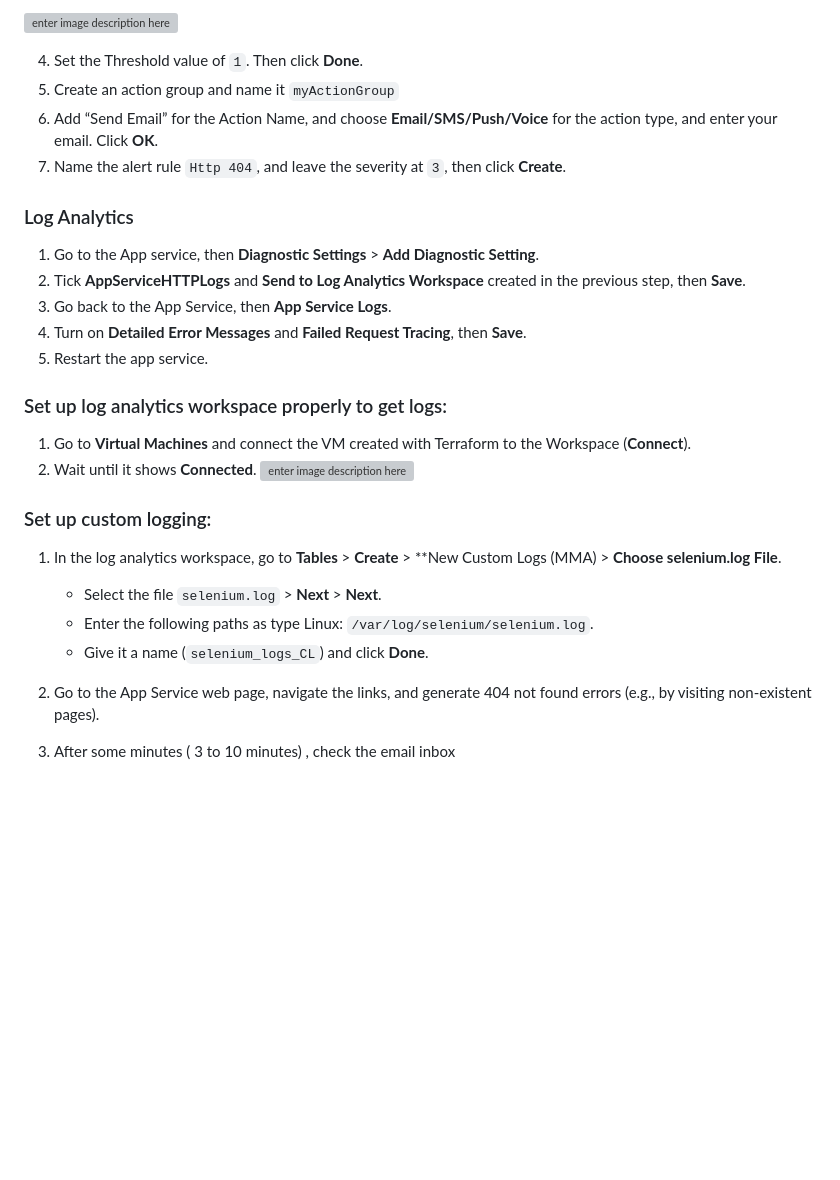
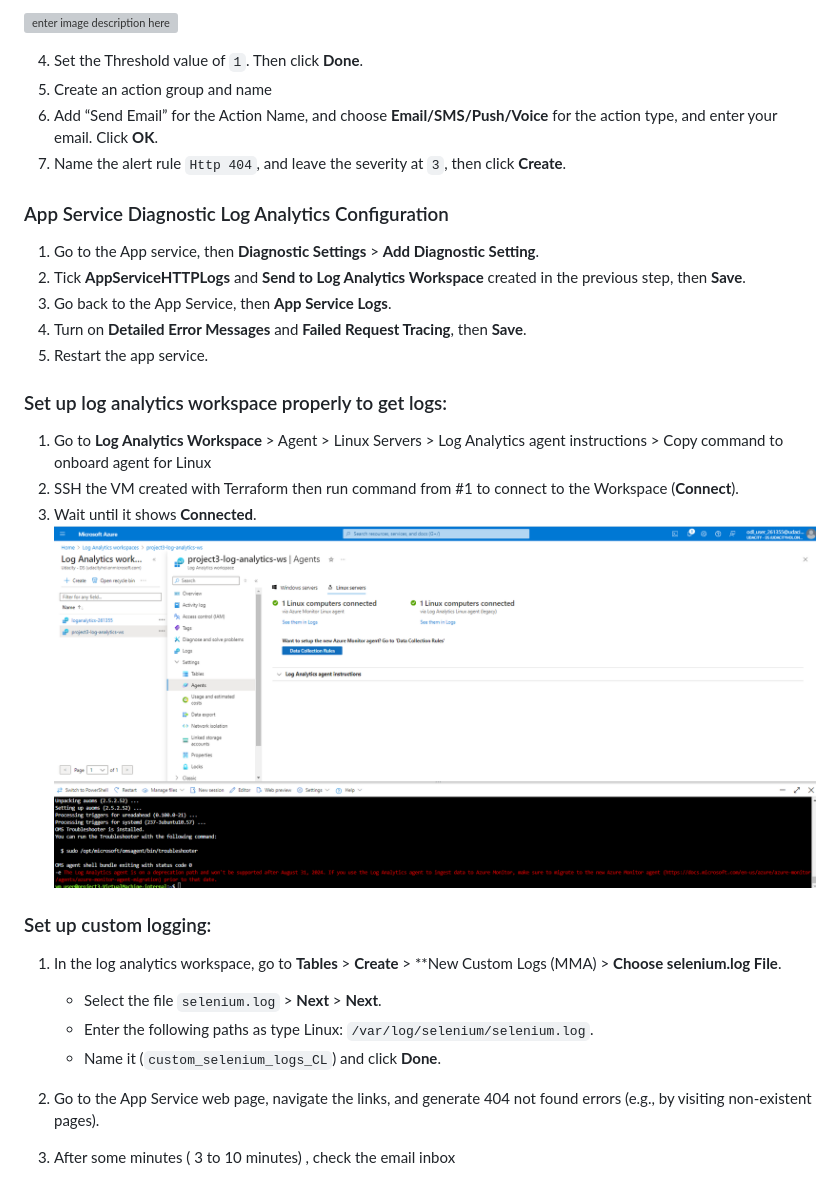
Before and after one commit to quyetnn1102/udacity-azure-devops-project3, a Markdown page: README.md, the part around the change printed below. Drawn GitHub-style; pictures changed too: screenshots/Log_Analytics_Conected_VM.png (added); blank space fills up the shorter version; grey boxes are pictures that could not be loaded.

```diff
--- a/README.md
+++ b/README.md
@@ -164,12 +164,12 @@ The screenshots step-by-step:
 ![enter image description here](https://github.com/quyetnn1102/udacity-azure-devops-project3/blob/main/screenshots/law_condition_4xx.png?raw=true)
 
 4. Set the Threshold value of `1`. Then click **Done**.
-5. Create an action group and name it `myActionGroup`
+5. Create an action group and name
 6. Add “Send Email” for the Action Name, and choose **Email/SMS/Push/Voice** for the action type, and enter your email. Click **OK**.
 7. Name the alert rule `Http 404`, and leave the severity at `3`, then click **Create**.
 
 
-### Log Analytics
+### App Service Diagnostic Log Analytics Configuration
 
 1. Go to the App service, then **Diagnostic Settings** > **Add Diagnostic Setting**.
 2. Tick **AppServiceHTTPLogs** and **Send to Log Analytics Workspace** created in the previous step, then **Save**.
@@ -179,16 +179,17 @@ The screenshots step-by-step:
 
 ###  Set up log analytics workspace properly to get logs:
 
-1. Go to **Virtual Machines** and connect the VM created with Terraform to the Workspace (**Connect**).
-2. Wait until it shows **Connected**.
-![enter image description here](https://github.com/quyetnn1102/udacity-azure-devops-project3/blob/main/screenshots/law_connect_vm.png?raw=true)
+1. Go to **Log Analytics Workspace** > Agent > Linux Servers > Log Analytics agent instructions > Copy command to onboard agent for Linux
+2. SSH the VM created with Terraform then run command from #1 to connect to the Workspace (**Connect**).
+3. Wait until it shows **Connected**.
+![enter image description here](https://github.com/quyetnn1102/udacity-azure-devops-project3/blob/main/screenshots/Log_Analytics_Conected_VM.png?raw=true)
 
 ### Set up custom logging:
 
 1. In the log analytics workspace, go to **Tables** > **Create** > **New Custom Logs (MMA) > **Choose selenium.log File**.
    - Select the file `selenium.log` > **Next** > **Next**.
    - Enter the following paths as type Linux: `/var/log/selenium/selenium.log`.
-   - Give it a name (`selenium_logs_CL`) and click **Done**.
+   - Name it (`custom_selenium_logs_CL`) and click **Done**.
 
 2. Go to the App Service web page, navigate the links, and generate 404 not found errors (e.g., by visiting non-existent pages).
 
```
Also changed, not shown: other parts of README.md (+5 -4 lines), screenshots/Analytics_Workspace_Condition.png (added), screenshots/Analytics_Workspace_Scope.png (added), screenshots/Analytics_Workspace_action.png (added), screenshots/Log_Analytics_QueryLog404.png (added), screenshots/Monitoring_Alert_Email.png (added), 1 other file.
